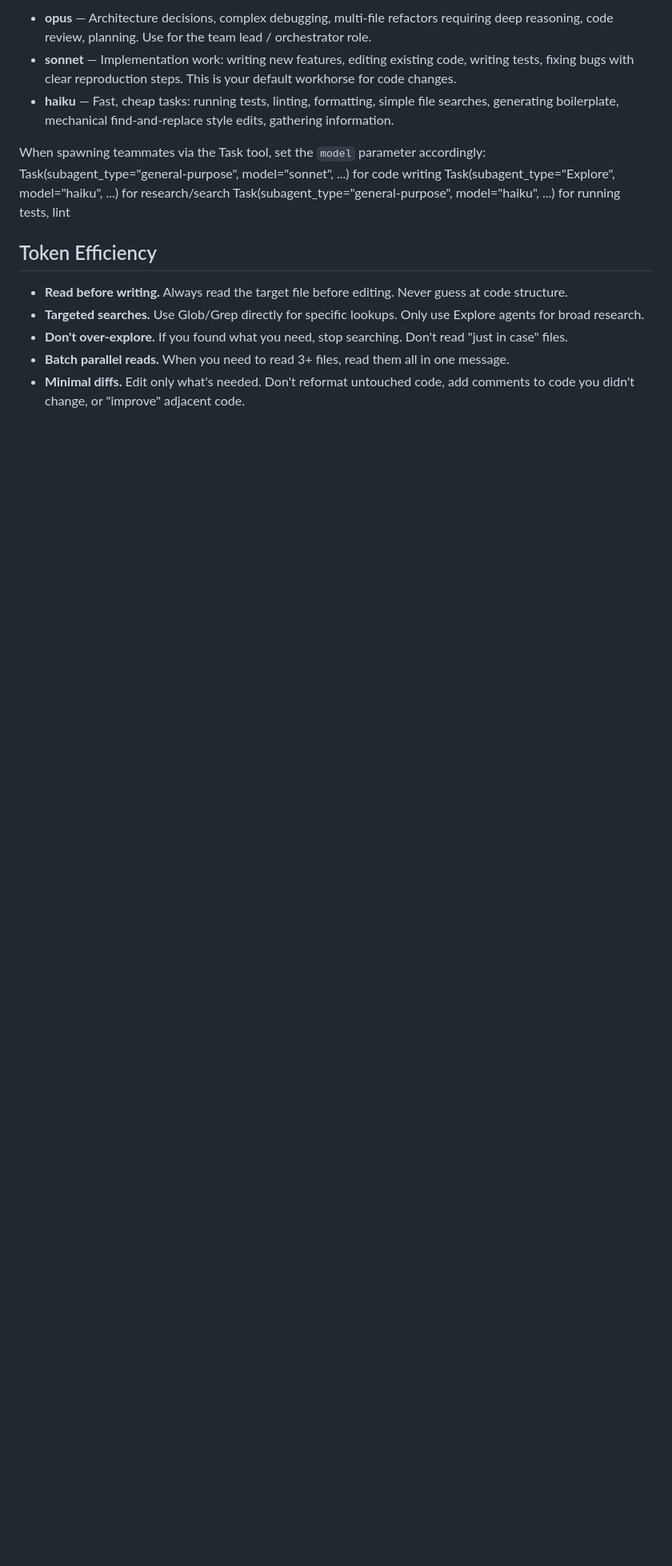
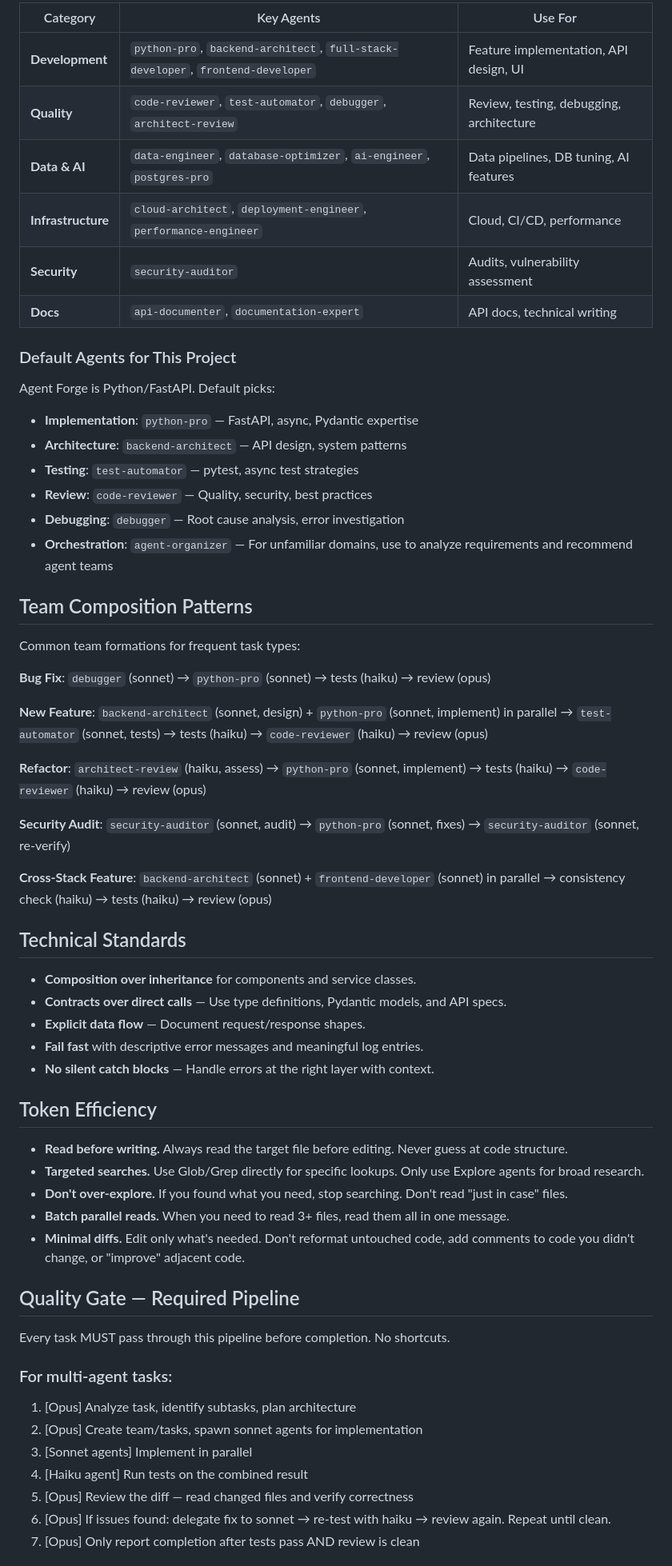
Before and after one commit to AgentSupervisor/agent-forge, a Markdown page: CLAUDE.md, the part around one of its changes. Shown at 80% size. Drawn GitHub-style; blank space fills up the shorter version.

```diff
--- a/CLAUDE.md
+++ b/CLAUDE.md
@@ -15,12 +53,44 @@ Assign agents the cheapest model that can handle the subtask well:
 
-- **opus** — Architecture decisions, complex debugging, multi-file refactors requiring deep reasoning, code review, planning. Use for the team lead / orchestrator role.
-- **sonnet** — Implementation work: writing new features, editing existing code, writing tests, fixing bugs with clear reproduction steps. This is your default workhorse for code changes.
-- **haiku** — Fast, cheap tasks: running tests, linting, formatting, simple file searches, generating boilerplate, mechanical find-and-replace style edits, gathering information.
+| Category | Key Agents | Use For |
+|---|---|---|
+| **Development** | `python-pro`, `backend-architect`, `full-stack-developer`, `frontend-developer` | Feature implementation, API design, UI |
+| **Quality** | `code-reviewer`, `test-automator`, `debugger`, `architect-review` | Review, testing, debugging, architecture |
+| **Data & AI** | `data-engineer`, `database-optimizer`, `ai-engineer`, `postgres-pro` | Data pipelines, DB tuning, AI features |
+| **Infrastructure** | `cloud-architect`, `deployment-engineer`, `performance-engineer` | Cloud, CI/CD, performance |
+| **Security** | `security-auditor` | Audits, vulnerability assessment |
+| **Docs** | `api-documenter`, `documentation-expert` | API docs, technical writing |
 
-When spawning teammates via the Task tool, set the `model` parameter accordingly:
-  Task(subagent_type="general-purpose", model="sonnet", ...)  for code writing
-  Task(subagent_type="Explore", model="haiku", ...)           for research/search
-  Task(subagent_type="general-purpose", model="haiku", ...)   for running tests, lint
+### Default Agents for This Project
+
+Agent Forge is Python/FastAPI. Default picks:
+- **Implementation**: `python-pro` — FastAPI, async, Pydantic expertise
+- **Architecture**: `backend-architect` — API design, system patterns
+- **Testing**: `test-automator` — pytest, async test strategies
+- **Review**: `code-reviewer` — Quality, security, best practices
+- **Debugging**: `debugger` — Root cause analysis, error investigation
+- **Orchestration**: `agent-organizer` — For unfamiliar domains, use to analyze requirements and recommend agent teams
+
+## Team Composition Patterns
+
+Common team formations for frequent task types:
+
+**Bug Fix**: `debugger` (sonnet) → `python-pro` (sonnet) → tests (haiku) → review (opus)
+
+**New Feature**: `backend-architect` (sonnet, design) + `python-pro` (sonnet, implement) in parallel → `test-automator` (sonnet, tests) → tests (haiku) → `code-reviewer` (haiku) → review (opus)
+
+**Refactor**: `architect-review` (haiku, assess) → `python-pro` (sonnet, implement) → tests (haiku) → `code-reviewer` (haiku) → review (opus)
+
+**Security Audit**: `security-auditor` (sonnet, audit) → `python-pro` (sonnet, fixes) → `security-auditor` (sonnet, re-verify)
+
+**Cross-Stack Feature**: `backend-architect` (sonnet) + `frontend-developer` (sonnet) in parallel → consistency check (haiku) → tests (haiku) → review (opus)
+
+## Technical Standards
+
+- **Composition over inheritance** for components and service classes.
+- **Contracts over direct calls** — Use type definitions, Pydantic models, and API specs.
+- **Explicit data flow** — Document request/response shapes.
+- **Fail fast** with descriptive error messages and meaningful log entries.
+- **No silent catch blocks** — Handle errors at the right layer with context.
 
 ## Token Efficiency
 
@@ -30,3 +100,17 @@ When spawning teammates via the Task tool, set the `model` parameter accordingly
 - **Batch parallel reads.** When you need to read 3+ files, read them all in one message.
 - **Minimal diffs.** Edit only what's needed. Don't reformat untouched code, add comments to code you didn't change, or "improve" adjacent code.
 
+## Quality Gate — Required Pipeline
+
+Every task MUST pass through this pipeline before completion. No shortcuts.
+
+### For multi-agent tasks:
+
+1. [Opus] Analyze task, identify subtasks, plan architecture
+2. [Opus] Create team/tasks, spawn sonnet agents for implementation
+3. [Sonnet agents] Implement in parallel
+4. [Haiku agent] Run tests on the combined result
+5. [Opus] Review the diff — read changed files and verify correctness
+6. [Opus] If issues found: delegate fix to sonnet → re-test with haiku → review again. Repeat until clean.
+7. [Opus] Only report completion after tests pass AND review is clean
+
```
Also changed, not shown: other parts of CLAUDE.md (+80 -32 lines), .claude/agents/CATALOG.md (added, +148 -0 lines).
